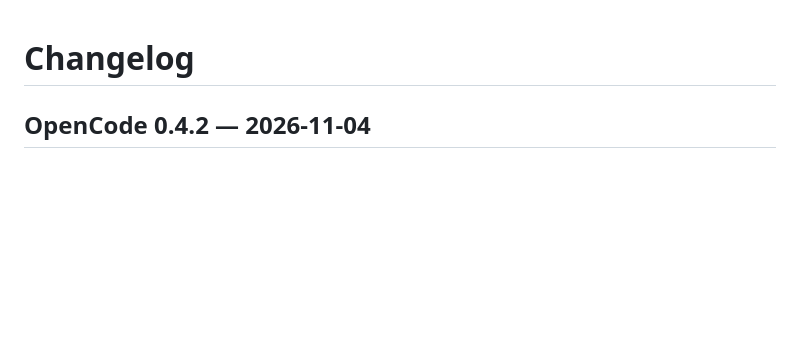
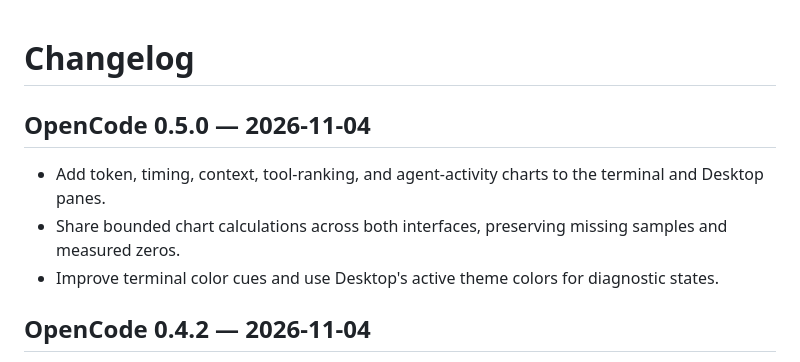
Before and after one commit to rshu/TrajViz-Obs, a Markdown page: CHANGELOG.md, the part around the change. Drawn GitHub-style; blank space fills up the shorter version.

```diff
--- a/CHANGELOG.md
+++ b/CHANGELOG.md
@@ -1,4 +1,10 @@
 # Changelog
+
+## OpenCode 0.5.0 — 2026-11-04
+
+- Add token, timing, context, tool-ranking, and agent-activity charts to the terminal and Desktop panes.
+- Share bounded chart calculations across both interfaces, preserving missing samples and measured zeros.
+- Improve terminal color cues and use Desktop's active theme colors for diagnostic states.
 
 ## OpenCode 0.4.2 — 2026-11-04
 
```
Also changed, not shown: README.md (+5 -1 lines), opencode/README.md (+2 -0 lines), assets/demo-opencode-desktop-light.jpg (added), 17 other files.
